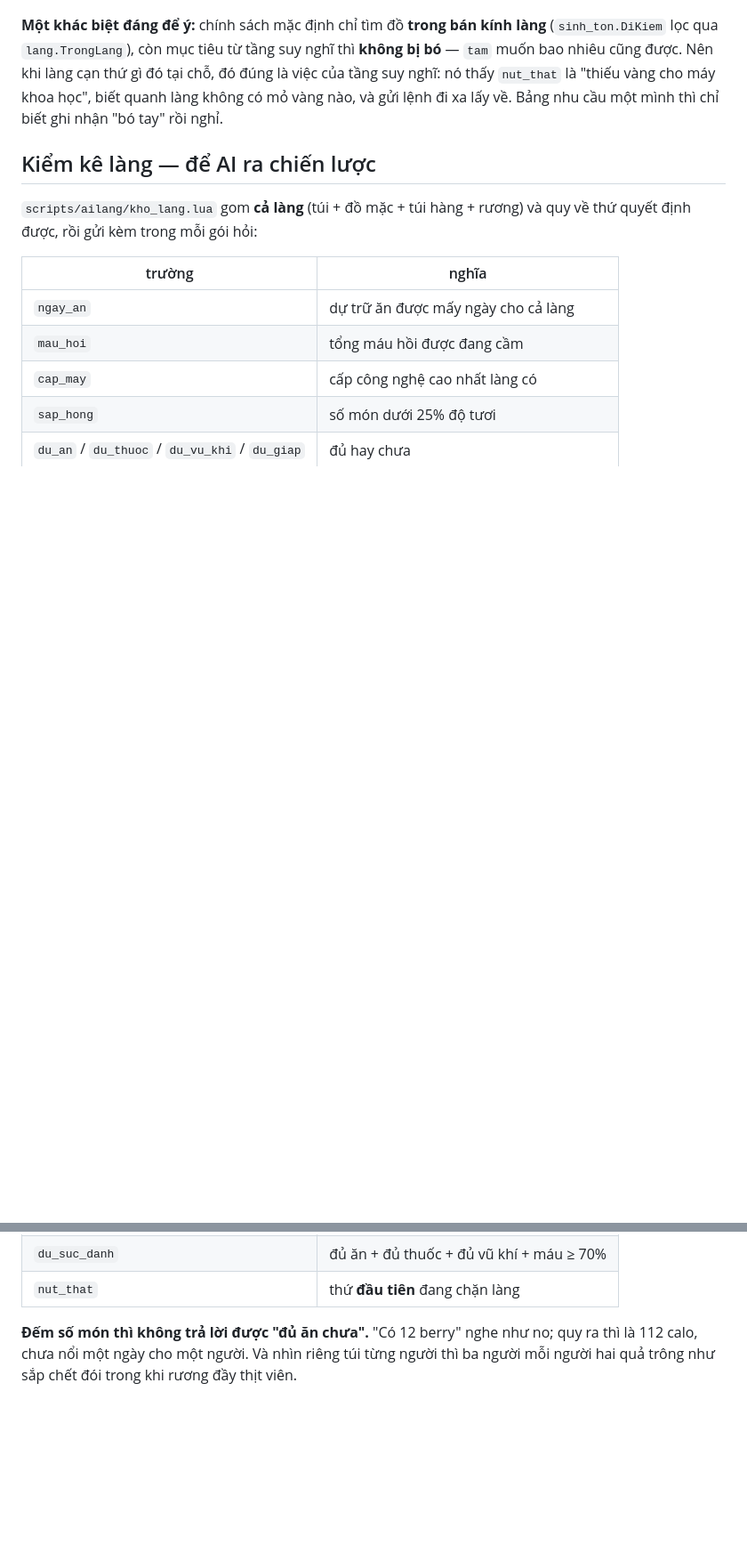
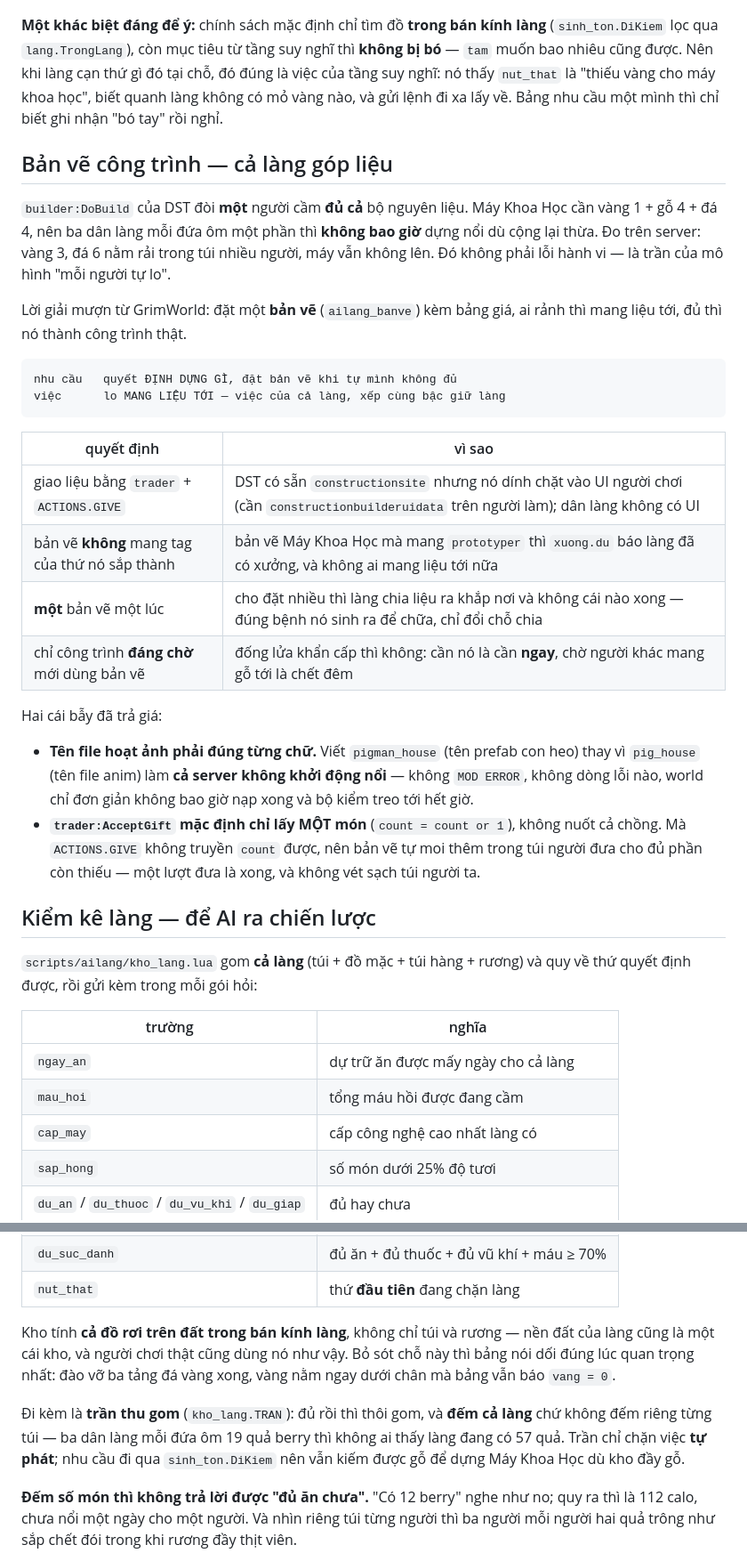
Before and after one commit to kimdat546/dst-mods, a Markdown page: originals/dst-ai-village/README.md, 2 parts joined by grey strips. Shown at 89% size. Drawn GitHub-style; blank space fills up the shorter version.

Commit message:
docs(ai-village): ghi lại bản vẽ công trình, kho gồm đồ rơi, và trần thu gom
Đánh dấu ba ý mượn từ GrimWorld đã bê về xong, kèm hai thứ học thêm được trong
lúc làm mà bản đọc đầu không thấy: trader:AcceptGift chỉ lấy một món mặc định,
và sai tên file hoạt ảnh làm cả server không khởi động nổi mà không in lỗi.

````diff
--- a/originals/dst-ai-village/README.md
+++ b/originals/dst-ai-village/README.md
@@ -395,6 +395,40 @@ thứ gì đó tại chỗ, đó đúng là việc của tầng suy nghĩ: nó t
 lệnh đi xa lấy về. Bảng nhu cầu một mình thì chỉ biết ghi nhận "bó tay" rồi
 nghỉ.
 
+## Bản vẽ công trình — cả làng góp liệu
+
+`builder:DoBuild` của DST đòi **một** người cầm **đủ cả** bộ nguyên liệu. Máy
+Khoa Học cần vàng 1 + gỗ 4 + đá 4, nên ba dân làng mỗi đứa ôm một phần thì
+**không bao giờ** dựng nổi dù cộng lại thừa. Đo trên server: vàng 3, đá 6 nằm
+rải trong túi nhiều người, máy vẫn không lên. Đó không phải lỗi hành vi — là
+trần của mô hình "mỗi người tự lo".
+
+Lời giải mượn từ GrimWorld: đặt một **bản vẽ** (`ailang_banve`) kèm bảng giá,
+ai rảnh thì mang liệu tới, đủ thì nó thành công trình thật.
+
+```
+nhu cầu   quyết ĐỊNH DỰNG GÌ, đặt bản vẽ khi tự mình không đủ
+việc      lo MANG LIỆU TỚI — việc của cả làng, xếp cùng bậc giữ làng
+```
+
+| quyết định | vì sao |
+|---|---|
+| giao liệu bằng `trader` + `ACTIONS.GIVE` | DST có sẵn `constructionsite` nhưng nó dính chặt vào UI người chơi (cần `constructionbuilderuidata` trên người làm); dân làng không có UI |
+| bản vẽ **không** mang tag của thứ nó sắp thành | bản vẽ Máy Khoa Học mà mang `prototyper` thì `xuong.du` báo làng đã có xưởng, và không ai mang liệu tới nữa |
+| **một** bản vẽ một lúc | cho đặt nhiều thì làng chia liệu ra khắp nơi và không cái nào xong — đúng bệnh nó sinh ra để chữa, chỉ đổi chỗ chia |
+| chỉ công trình **đáng chờ** mới dùng bản vẽ | đống lửa khẩn cấp thì không: cần nó là cần **ngay**, chờ người khác mang gỗ tới là chết đêm |
+
+Hai cái bẫy đã trả giá:
+
+- **Tên file hoạt ảnh phải đúng từng chữ.** Viết `pigman_house` (tên prefab con
+  heo) thay vì `pig_house` (tên file anim) làm **cả server không khởi động
+  nổi** — không `MOD ERROR`, không dòng lỗi nào, world chỉ đơn giản không bao
+  giờ nạp xong và bộ kiểm treo tới hết giờ.
+- **`trader:AcceptGift` mặc định chỉ lấy MỘT món** (`count = count or 1`),
+  không nuốt cả chồng. Mà `ACTIONS.GIVE` không truyền `count` được, nên bản vẽ
+  tự moi thêm trong túi người đưa cho đủ phần còn thiếu — một lượt đưa là xong,
+  và không vét sạch túi người ta.
+
 ## Kiểm kê làng — để AI ra chiến lược
 
 `scripts/ailang/kho_lang.lua` gom **cả làng** (túi + đồ mặc + túi hàng +
@@ -409,6 +443,16 @@ rương) và quy về thứ quyết định được, rồi gửi kèm trong m
 | `du_an` / `du_thuoc` / `du_vu_khi` / `du_giap` | đủ hay chưa |
 | `du_suc_danh` | đủ ăn + đủ thuốc + đủ vũ khí + máu ≥ 70% |
 | `nut_that` | thứ **đầu tiên** đang chặn làng |
+
+Kho tính **cả đồ rơi trên đất trong bán kính làng**, không chỉ túi và rương —
+nền đất của làng cũng là một cái kho, và người chơi thật cũng dùng nó như vậy.
+Bỏ sót chỗ này thì bảng nói dối đúng lúc quan trọng nhất: đào vỡ ba tảng đá
+vàng xong, vàng nằm ngay dưới chân mà bảng vẫn báo `vang = 0`.
+
+Đi kèm là **trần thu gom** (`kho_lang.TRAN`): đủ rồi thì thôi gom, và **đếm cả
+làng** chứ không đếm riêng từng túi — ba dân làng mỗi đứa ôm 19 quả berry thì
+không ai thấy làng đang có 57 quả. Trần chỉ chặn việc **tự phát**; nhu cầu đi
+qua `sinh_ton.DiKiem` nên vẫn kiếm được gỗ để dựng Máy Khoa Học dù kho đầy gỗ.
 
 **Đếm số món thì không trả lời được "đủ ăn chưa".** "Có 12 berry" nghe như no;
 quy ra thì là 112 calo, chưa nổi một ngày cho một người. Và nhìn riêng túi
````
Also changed, not shown: 1 other file.
